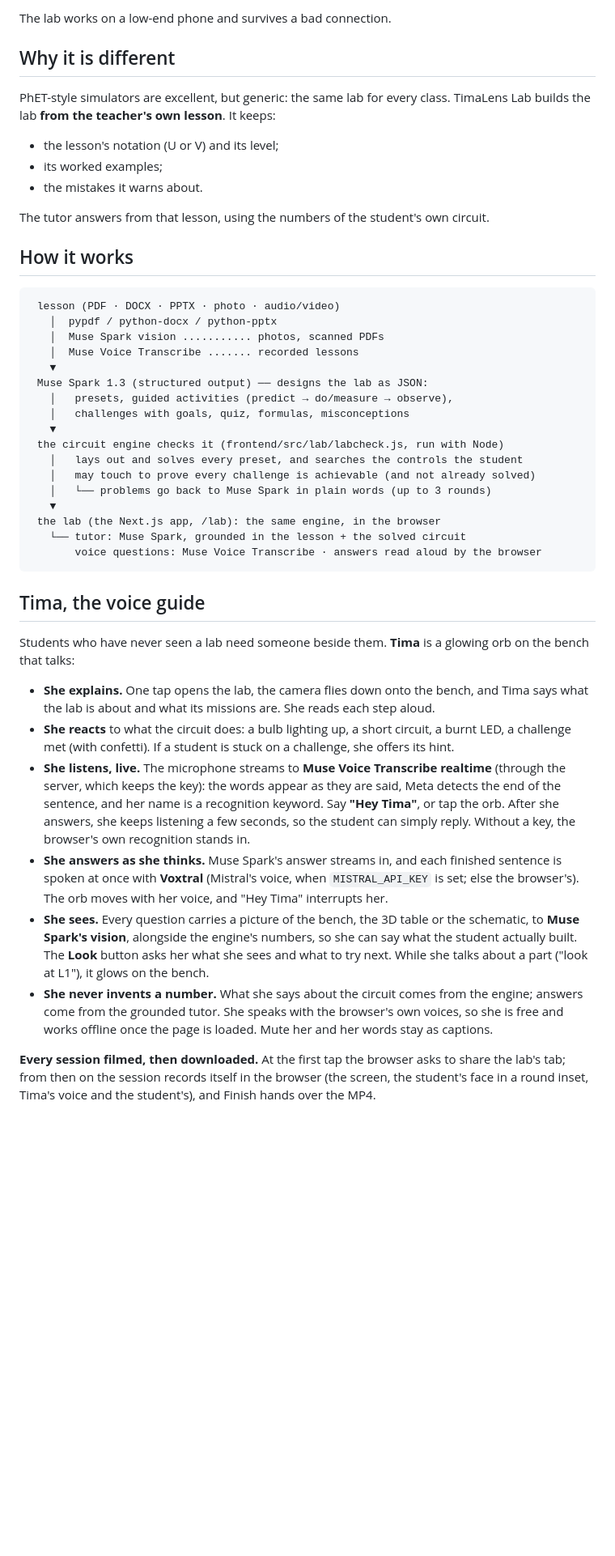
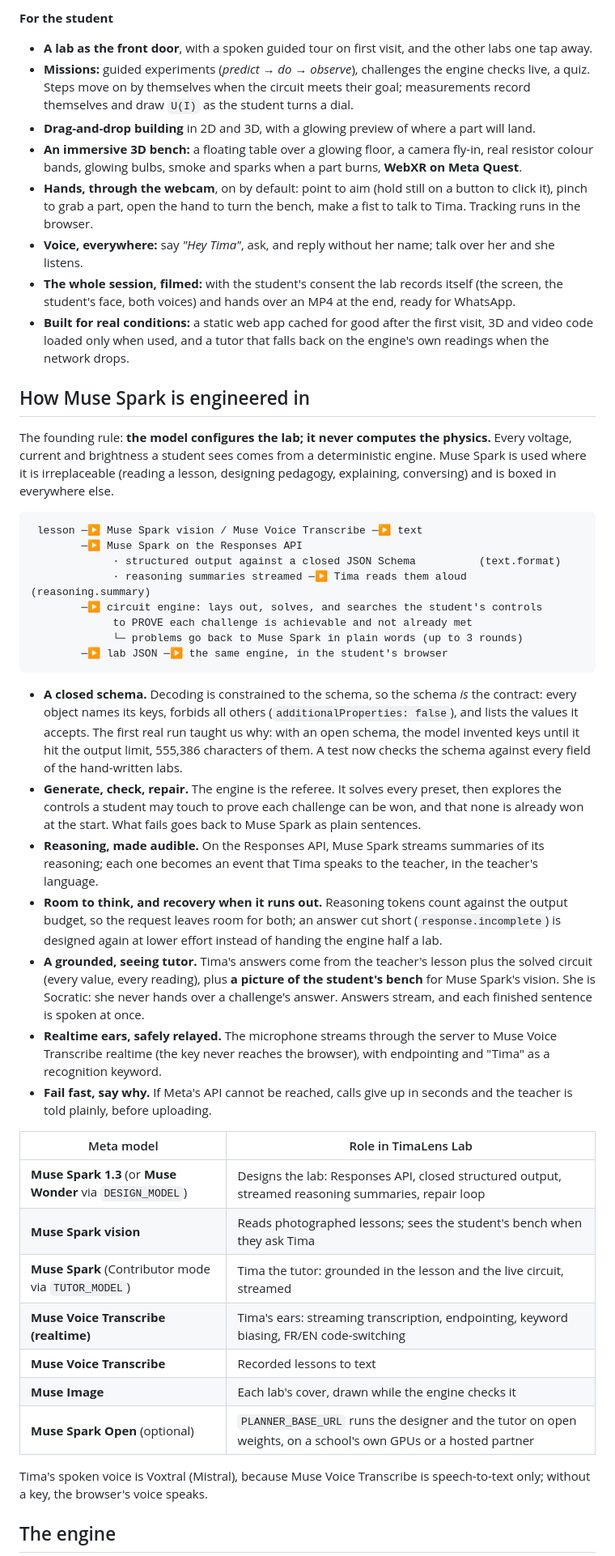
Before and after one commit to ialim0/timalens-lab, a Markdown page: README.md, the part around one of its changes. Shown at 81% size. GitHub-like rendering; blank space fills up the shorter version.

````diff
--- a/README.md
+++ b/README.md
@@ -28,48 +76,52 @@ A teacher uploads a lesson on electric circuits: a PDF, a Word or PowerPoint fil
 
-The lab works on a low-end phone and survives a bad connection.
+**For the student**
+- **A lab as the front door**, with a spoken guided tour on first visit, and the other labs one tap away.
+- **Missions:** guided experiments (*predict → do → observe*), challenges the engine checks live, a quiz. Steps move on by themselves when the circuit meets their goal; measurements record themselves and draw `U(I)` as the student turns a dial.
+- **Drag-and-drop building** in 2D and 3D, with a glowing preview of where a part will land.
+- **An immersive 3D bench:** a floating table over a glowing floor, a camera fly-in, real resistor colour bands, glowing bulbs, smoke and sparks when a part burns, **WebXR on Meta Quest**.
+- **Hands, through the webcam**, on by default: point to aim (hold still on a button to click it), pinch to grab a part, open the hand to turn the bench, make a fist to talk to Tima. Tracking runs in the browser.
+- **Voice, everywhere:** say *"Hey Tima"*, ask, and reply without her name; talk over her and she listens.
+- **The whole session, filmed:** with the student's consent the lab records itself (the screen, the student's face, both voices) and hands over an MP4 at the end, ready for WhatsApp.
+- **Built for real conditions:** a static web app cached for good after the first visit, 3D and video code loaded only when used, and a tutor that falls back on the engine's own readings when the network drops.
 
-## Why it is different
+## How Muse Spark is engineered in
 
-PhET-style simulators are excellent, but generic: the same lab for every class. TimaLens Lab builds the lab **from the teacher's own lesson**. It keeps:
-
-- the lesson's notation (U or V) and its level;
-- its worked examples;
-- the mistakes it warns about.
-
-The tutor answers from that lesson, using the numbers of the student's own circuit.
-
-## How it works
+The founding rule: **the model configures the lab; it never computes the physics.** Every voltage,
+current and brightness a student sees comes from a deterministic engine. Muse Spark is used where
+it is irreplaceable (reading a lesson, designing pedagogy, explaining, conversing) and is boxed in
+everywhere else.
 
 ```
- lesson (PDF · DOCX · PPTX · photo · audio/video)
-   │  pypdf / python-docx / python-pptx
-   │  Muse Spark vision ........... photos, scanned PDFs
-   │  Muse Voice Transcribe ....... recorded lessons
-   ▼
- Muse Spark 1.3 (structured output) ── designs the lab as JSON:
-   │   presets, guided activities (predict → do/measure → observe),
-   │   challenges with goals, quiz, formulas, misconceptions
-   ▼
- the circuit engine checks it (frontend/src/lab/labcheck.js, run with Node)
-   │   lays out and solves every preset, and searches the controls the student
-   │   may touch to prove every challenge is achievable (and not already solved)
-   │   └── problems go back to Muse Spark in plain words (up to 3 rounds)
-   ▼
- the lab (the Next.js app, /lab): the same engine, in the browser
-   └── tutor: Muse Spark, grounded in the lesson + the solved circuit
-       voice questions: Muse Voice Transcribe · answers read aloud by the browser
+ lesson ─▶ Muse Spark vision / Muse Voice Transcribe ─▶ text
+        ─▶ Muse Spark on the Responses API
+             · structured output against a closed JSON Schema          (text.format)
+             · reasoning summaries streamed ─▶ Tima reads them aloud    (reasoning.summary)
+        ─▶ circuit engine: lays out, solves, and searches the student's controls
+             to PROVE each challenge is achievable and not already met
+             └─ problems go back to Muse Spark in plain words (up to 3 rounds)
+        ─▶ lab JSON ─▶ the same engine, in the student's browser
 ```
 
-## Tima, the voice guide
+- **A closed schema.** Decoding is constrained to the schema, so the schema *is* the contract: every object names its keys, forbids all others (`additionalProperties: false`), and lists the values it accepts. The first real run taught us why: with an open schema, the model invented keys until it hit the output limit, 555,386 characters of them. A test now checks the schema against every field of the hand-written labs.
+- **Generate, check, repair.** The engine is the referee. It solves every preset, then explores the controls a student may touch to prove each challenge can be won, and that none is already won at the start. What fails goes back to Muse Spark as plain sentences.
+- **Reasoning, made audible.** On the Responses API, Muse Spark streams summaries of its reasoning; each one becomes an event that Tima speaks to the teacher, in the teacher's language.
+- **Room to think, and recovery when it runs out.** Reasoning tokens count against the output budget, so the request leaves room for both; an answer cut short (`response.incomplete`) is designed again at lower effort instead of handing the engine half a lab.
+- **A grounded, seeing tutor.** Tima's answers come from the teacher's lesson plus the solved circuit (every value, every reading), plus **a picture of the student's bench** for Muse Spark's vision. She is Socratic: she never hands over a challenge's answer. Answers stream, and each finished sentence is spoken at once.
+- **Realtime ears, safely relayed.** The microphone streams through the server to Muse Voice Transcribe realtime (the key never reaches the browser), with endpointing and "Tima" as a recognition keyword.
+- **Fail fast, say why.** If Meta's API cannot be reached, calls give up in seconds and the teacher is told plainly, before uploading.
 
-Students who have never seen a lab need someone beside them. **Tima** is a glowing orb on the bench that talks:
+| Meta model | Role in TimaLens Lab |
+|---|---|
+| **Muse Spark 1.3** (or **Muse Wonder** via `DESIGN_MODEL`) | Designs the lab: Responses API, closed structured output, streamed reasoning summaries, repair loop |
+| **Muse Spark vision** | Reads photographed lessons; sees the student's bench when they ask Tima |
+| **Muse Spark** (Contributor mode via `TUTOR_MODEL`) | Tima the tutor: grounded in the lesson and the live circuit, streamed |
+| **Muse Voice Transcribe (realtime)** | Tima's ears: streaming transcription, endpointing, keyword biasing, FR/EN code-switching |
+| **Muse Voice Transcribe** | Recorded lessons to text |
+| **Muse Image** | Each lab's cover, drawn while the engine checks it |
+| **Muse Spark Open** (optional) | `PLANNER_BASE_URL` runs the designer and the tutor on open weights, on a school's own GPUs or a hosted partner |
 
-- **She explains.** One tap opens the lab, the camera flies down onto the bench, and Tima says what the lab is about and what its missions are. She reads each step aloud.
-- **She reacts** to what the circuit does: a bulb lighting up, a short circuit, a burnt LED, a challenge met (with confetti). If a student is stuck on a challenge, she offers its hint.
-- **She listens, live.** The microphone streams to **Muse Voice Transcribe realtime** (through the server, which keeps the key): the words appear as they are said, Meta detects the end of the sentence, and her name is a recognition keyword. Say **"Hey Tima"**, or tap the orb. After she answers, she keeps listening a few seconds, so the student can simply reply. Without a key, the browser's own recognition stands in.
-- **She answers as she thinks.** Muse Spark's answer streams in, and each finished sentence is spoken at once with **Voxtral** (Mistral's voice, when `MISTRAL_API_KEY` is set; else the browser's). The orb moves with her voice, and "Hey Tima" interrupts her.
-- **She sees.** Every question carries a picture of the bench, the 3D table or the schematic, to **Muse Spark's vision**, alongside the engine's numbers, so she can say what the student actually built. The **Look** button asks her what she sees and what to try next. While she talks about a part ("look at L1"), it glows on the bench.
-- **She never invents a number.** What she says about the circuit comes from the engine; answers come from the grounded tutor. She speaks with the browser's own voices, so she is free and works offline once the page is loaded. Mute her and her words stay as captions.
+Tima's spoken voice is Voxtral (Mistral), because Muse Voice Transcribe is speech-to-text only;
+without a key, the browser's voice speaks.
 
-**Every session filmed, then downloaded.** At the first tap the browser asks to share the lab's tab; from then on the session records itself in the browser (the screen, the student's face in a round inset, Tima's voice and the student's), and Finish hands over the MP4.
+## The engine
 
````
Also changed, not shown: other parts of README.md (+122 -160 lines), README.fr.md (+64 -111 lines), SUBMISSION.md (+23 -7 lines), docs/images/home.png (deleted), docs/images/lab-3d.png, docs/images/teacher.png (added), docs/images/tima-points.png, docs/images/tour.png (added), 7 other files.
